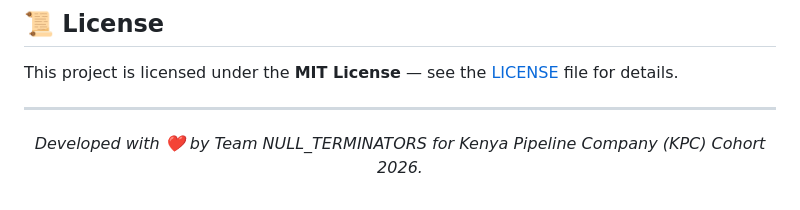
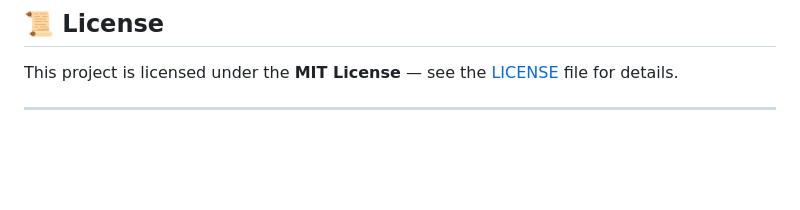
Before and after one commit to Ingrido-20/capstone_test1, a Markdown page: README.md, the part around the change. Drawn GitHub-style; blank space fills up the shorter version.

Commit message:
docs: update Readme.md

```diff
--- a/README.md
+++ b/README.md
@@ -145,7 +145,3 @@ No complex dependencies, `npm install`, or Node environment required! You can ru
 This project is licensed under the **MIT License** — see the [LICENSE](LICENSE) file for details.
 
 ---
-
-<p align="center">
-  <i>Developed with ❤️ by Team NULL_TERMINATORS for Kenya Pipeline Company (KPC) Cohort 2026.</i>
-</p>
```
